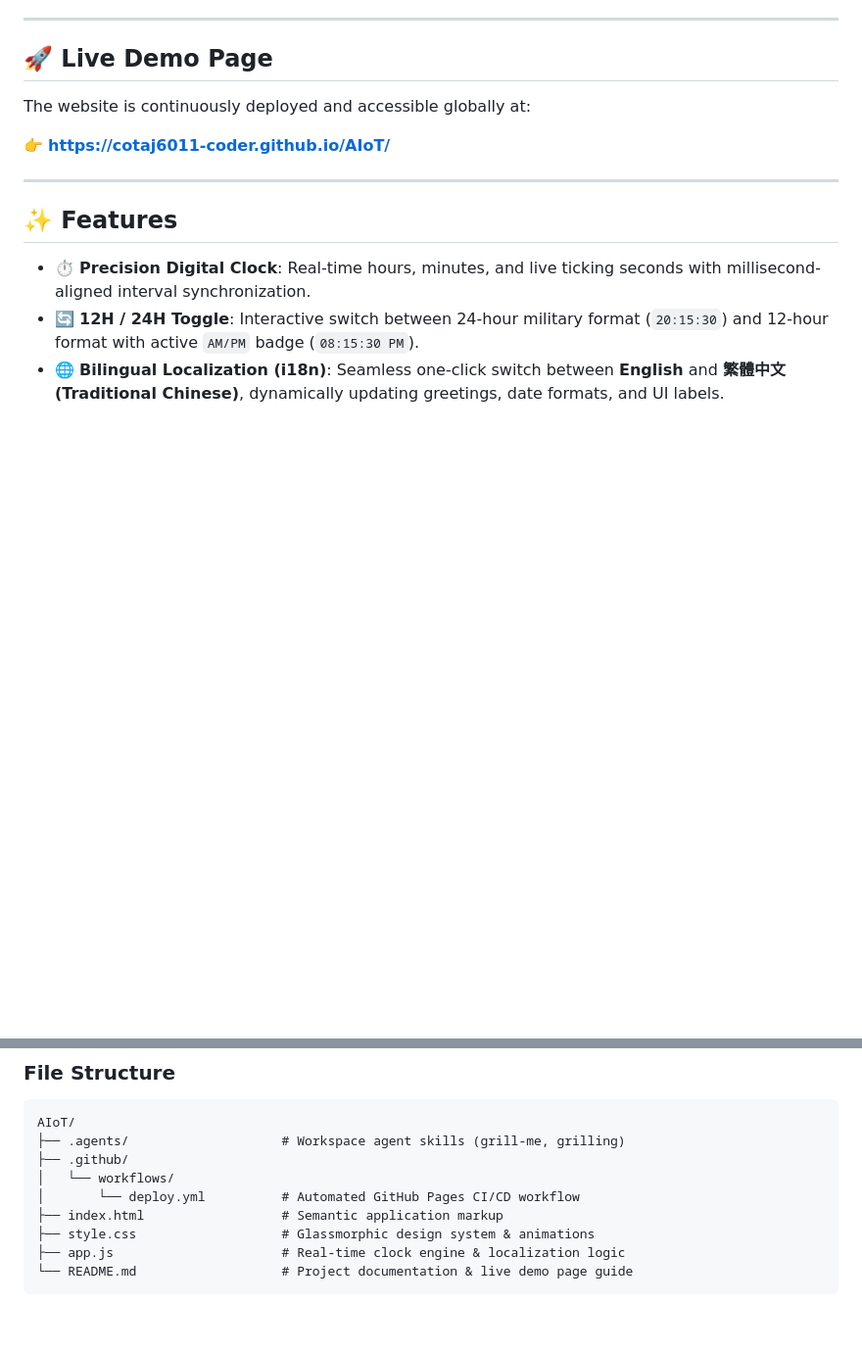
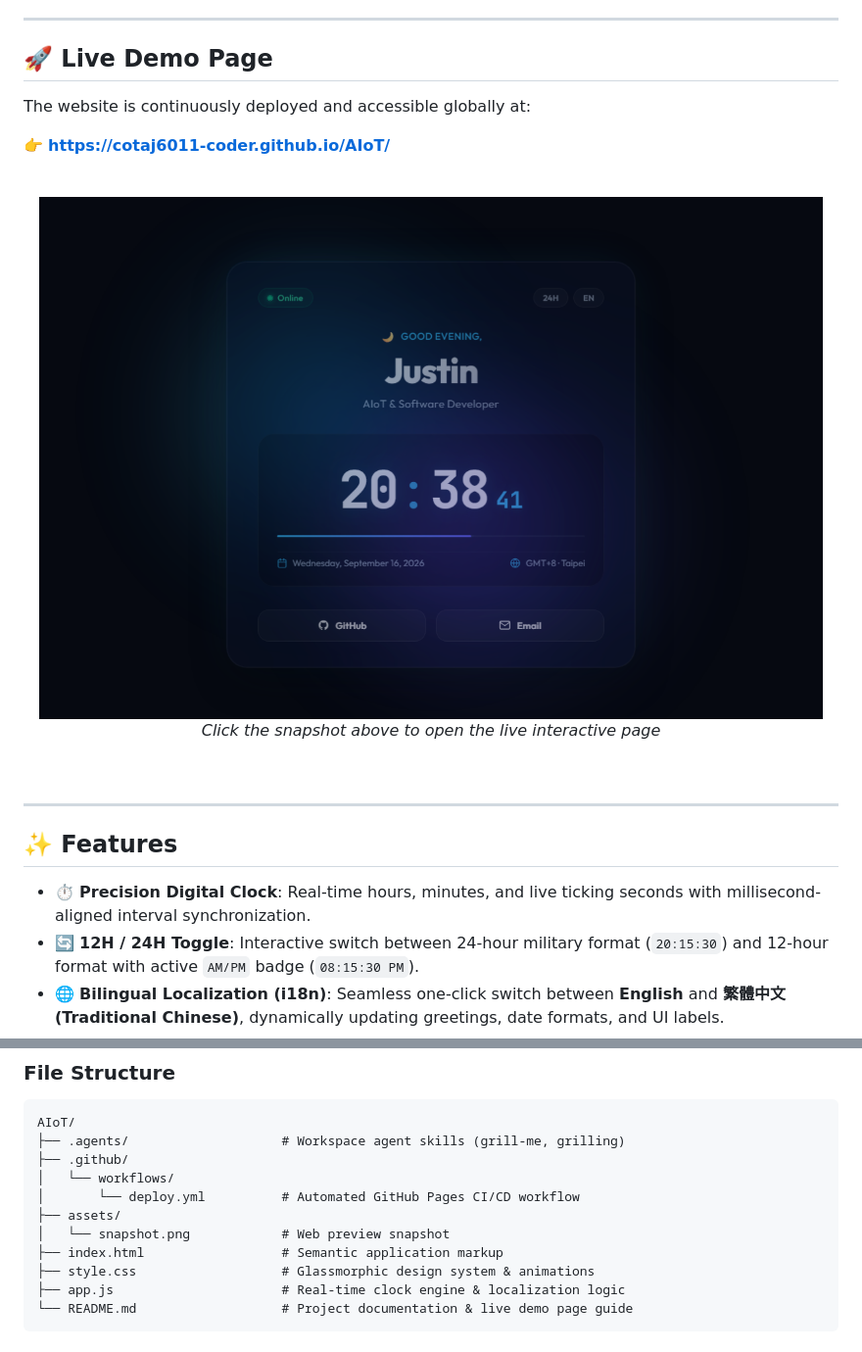
Before and after one commit to cotaj6011-coder/AIoT, a Markdown page: README.md, 2 parts joined by grey strips. Shown at 98% size. Drawn GitHub-style; pictures changed too: assets/snapshot.png (added); blank space fills up the shorter version.

Commit message:
docs: add website snapshot preview to README.md

```diff
--- a/README.md
+++ b/README.md
@@ -21,6 +21,15 @@
 The website is continuously deployed and accessible globally at:
 
 👉 **[https://cotaj6011-coder.github.io/AIoT/](https://cotaj6011-coder.github.io/AIoT/)**
+
+<div align="center">
+  <br />
+  <a href="https://cotaj6011-coder.github.io/AIoT/">
+    <img src="assets/snapshot.png" alt="Justin's Personal Portal & Real-Time Clock Snapshot" width="800" style="border-radius: 16px; box-shadow: 0 20px 40px rgba(0,0,0,0.5);" />
+  </a>
+  <p><em>Click the snapshot above to open the live interactive page</em></p>
+  <br />
+</div>
 
 ---
 
@@ -52,6 +61,8 @@ AIoT/
 ├── .github/
 │   └── workflows/
 │       └── deploy.yml          # Automated GitHub Pages CI/CD workflow
+├── assets/
+│   └── snapshot.png            # Web preview snapshot
 ├── index.html                  # Semantic application markup
 ├── style.css                   # Glassmorphic design system & animations
 ├── app.js                      # Real-time clock engine & localization logic
```
